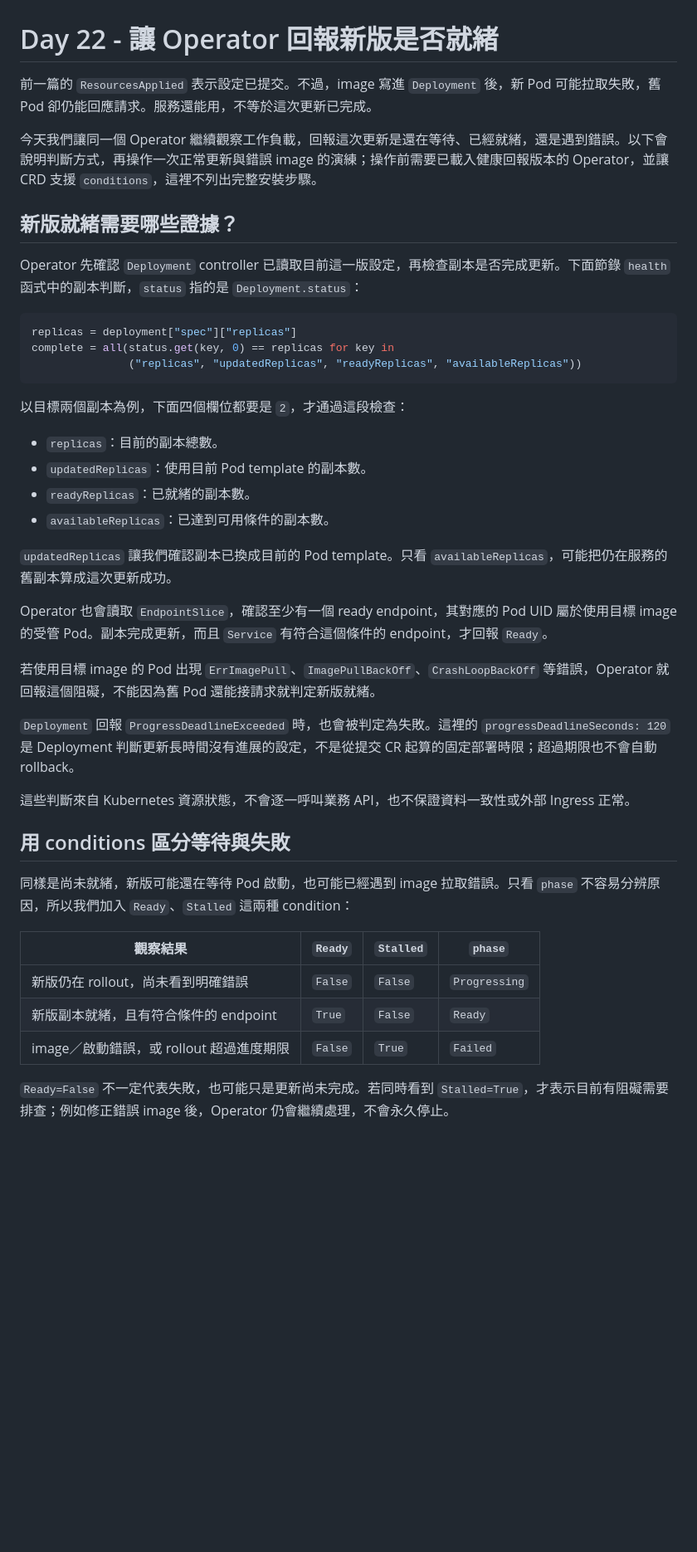
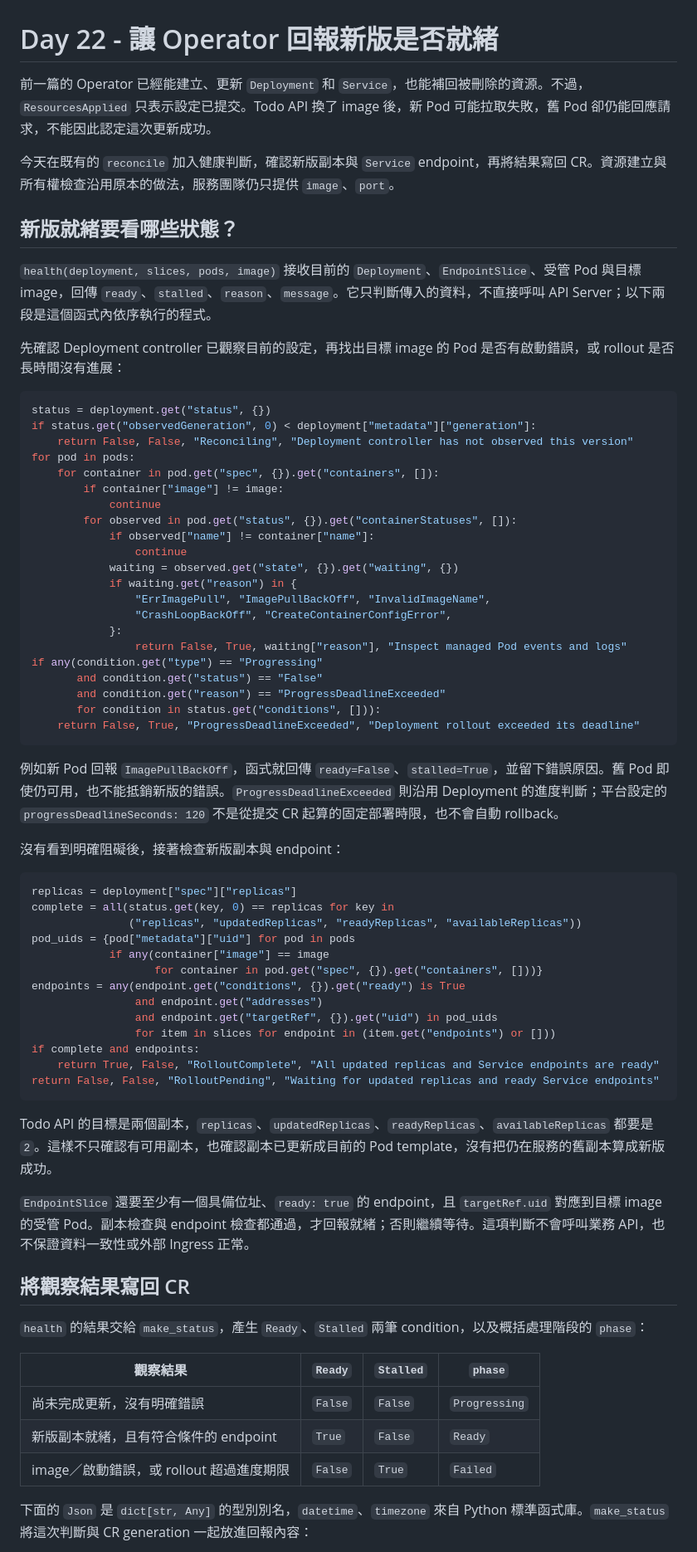
Before and after one commit to yrw9281/IT30.Platform.Engineering, a Markdown page: doc/zh-tw/D22.md, the part around the change printed below. Shown: that part at 83% size. Drawn GitHub-style; blank space fills up the shorter version.

````diff
--- a/doc/zh-tw/D22.md
+++ b/doc/zh-tw/D22.md
@@ -1,45 +1,72 @@
 # Day 22 - 讓 Operator 回報新版是否就緒
 
-前一篇的 `ResourcesApplied` 表示設定已提交。不過，image 寫進 `Deployment` 後，新 Pod 可能拉取失敗，舊 Pod 卻仍能回應請求。服務還能用，不等於這次更新已完成。
+前一篇的 Operator 已經能建立、更新 `Deployment` 和 `Service`，也能補回被刪除的資源。不過，`ResourcesApplied` 只表示設定已提交。Todo API 換了 image 後，新 Pod 可能拉取失敗，舊 Pod 卻仍能回應請求，不能因此認定這次更新成功。
 
-今天我們讓同一個 Operator 繼續觀察工作負載，回報這次更新是還在等待、已經就緒，還是遇到錯誤。以下會說明判斷方式，再操作一次正常更新與錯誤 image 的演練；操作前需要已載入健康回報版本的 Operator，並讓 CRD 支援 `conditions`，這裡不列出完整安裝步驟。
+今天在既有的 `reconcile` 加入健康判斷，確認新版副本與 `Service` endpoint，再將結果寫回 CR。資源建立與所有權檢查沿用原本的做法，服務團隊仍只提供 `image`、`port`。
 
-## 新版就緒需要哪些證據？
+## 新版就緒要看哪些狀態？
 
-Operator 先確認 `Deployment` controller 已讀取目前這一版設定，再檢查副本是否完成更新。下面節錄 `health` 函式中的副本判斷，`status` 指的是 `Deployment.status`：
+`health(deployment, slices, pods, image)` 接收目前的 `Deployment`、`EndpointSlice`、受管 Pod 與目標 image，回傳 `ready`、`stalled`、`reason`、`message`。它只判斷傳入的資料，不直接呼叫 API Server；以下兩段是這個函式內依序執行的程式。
+
+先確認 Deployment controller 已觀察目前的設定，再找出目標 image 的 Pod 是否有啟動錯誤，或 rollout 是否長時間沒有進展：
+
+```python
+status = deployment.get("status", {})
+if status.get("observedGeneration", 0) < deployment["metadata"]["generation"]:
+    return False, False, "Reconciling", "Deployment controller has not observed this version"
+for pod in pods:
+    for container in pod.get("spec", {}).get("containers", []):
+        if container["image"] != image:
+            continue
+        for observed in pod.get("status", {}).get("containerStatuses", []):
+            if observed["name"] != container["name"]:
+                continue
+            waiting = observed.get("state", {}).get("waiting", {})
+            if waiting.get("reason") in {
+                "ErrImagePull", "ImagePullBackOff", "InvalidImageName",
+                "CrashLoopBackOff", "CreateContainerConfigError",
+            }:
+                return False, True, waiting["reason"], "Inspect managed Pod events and logs"
+if any(condition.get("type") == "Progressing"
+       and condition.get("status") == "False"
+       and condition.get("reason") == "ProgressDeadlineExceeded"
+       for condition in status.get("conditions", [])):
+    return False, True, "ProgressDeadlineExceeded", "Deployment rollout exceeded its deadline"
+```
+
+例如新 Pod 回報 `ImagePullBackOff`，函式就回傳 `ready=False`、`stalled=True`，並留下錯誤原因。舊 Pod 即使仍可用，也不能抵銷新版的錯誤。`ProgressDeadlineExceeded` 則沿用 Deployment 的進度判斷；平台設定的 `progressDeadlineSeconds: 120` 不是從提交 CR 起算的固定部署時限，也不會自動 rollback。
+
+沒有看到明確阻礙後，接著檢查新版副本與 endpoint：
 
 ```python
 replicas = deployment["spec"]["replicas"]
 complete = all(status.get(key, 0) == replicas for key in
                ("replicas", "updatedReplicas", "readyReplicas", "availableReplicas"))
+pod_uids = {pod["metadata"]["uid"] for pod in pods
+            if any(container["image"] == image
+                   for container in pod.get("spec", {}).get("containers", []))}
+endpoints = any(endpoint.get("conditions", {}).get("ready") is True
+                and endpoint.get("addresses")
+                and endpoint.get("targetRef", {}).get("uid") in pod_uids
+                for item in slices for endpoint in (item.get("endpoints") or []))
+if complete and endpoints:
+    return True, False, "RolloutComplete", "All updated replicas and Service endpoints are ready"
+return False, False, "RolloutPending", "Waiting for updated replicas and ready Service endpoints"
 ```
 
-以目標兩個副本為例，下面四個欄位都要是 `2`，才通過這段檢查：
+Todo API 的目標是兩個副本，`replicas`、`updatedReplicas`、`readyReplicas`、`availableReplicas` 都要是 `2`。這樣不只確認有可用副本，也確認副本已更新成目前的 Pod template，沒有把仍在服務的舊副本算成新版成功。
 
-- `replicas`：目前的副本總數。
-- `updatedReplicas`：使用目前 Pod template 的副本數。
-- `readyReplicas`：已就緒的副本數。
-- `availableReplicas`：已達到可用條件的副本數。
+`EndpointSlice` 還要至少有一個具備位址、`ready: true` 的 endpoint，且 `targetRef.uid` 對應到目標 image 的受管 Pod。副本檢查與 endpoint 檢查都通過，才回報就緒；否則繼續等待。這項判斷不會呼叫業務 API，也不保證資料一致性或外部 Ingress 正常。
 
-`updatedReplicas` 讓我們確認副本已換成目前的 Pod template。只看 `availableReplicas`，可能把仍在服務的舊副本算成這次更新成功。
+## 將觀察結果寫回 CR
 
-Operator 也會讀取 `EndpointSlice`，確認至少有一個 ready endpoint，其對應的 Pod UID 屬於使用目標 image 的受管 Pod。副本完成更新，而且 `Service` 有符合這個條件的 endpoint，才回報 `Ready`。
-
-若使用目標 image 的 Pod 出現 `ErrImagePull`、`ImagePullBackOff`、`CrashLoopBackOff` 等錯誤，Operator 就回報這個阻礙，不能因為舊 Pod 還能接請求就判定新版就緒。
-
-`Deployment` 回報 `ProgressDeadlineExceeded` 時，也會被判定為失敗。這裡的 `progressDeadlineSeconds: 120` 是 Deployment 判斷更新長時間沒有進展的設定，不是從提交 CR 起算的固定部署時限；超過期限也不會自動 rollback。
-
-這些判斷來自 Kubernetes 資源狀態，不會逐一呼叫業務 API，也不保證資料一致性或外部 Ingress 正常。
-
-## 用 conditions 區分等待與失敗
-
-同樣是尚未就緒，新版可能還在等待 Pod 啟動，也可能已經遇到 image 拉取錯誤。只看 `phase` 不容易分辨原因，所以我們加入 `Ready`、`Stalled` 這兩種 condition：
+`health` 的結果交給 `make_status`，產生 `Ready`、`Stalled` 兩筆 condition，以及概括處理階段的 `phase`：
 
 | 觀察結果 | `Ready` | `Stalled` | `phase` |
 | --- | --- | --- | --- |
-| 新版仍在 rollout，尚未看到明確錯誤 | `False` | `False` | `Progressing` |
+| 尚未完成更新，沒有明確錯誤 | `False` | `False` | `Progressing` |
 | 新版副本就緒，且有符合條件的 endpoint | `True` | `False` | `Ready` |
 | image／啟動錯誤，或 rollout 超過進度期限 | `False` | `True` | `Failed` |
 
-`Ready=False` 不一定代表失敗，也可能只是更新尚未完成。若同時看到 `Stalled=True`，才表示目前有阻礙需要排查；例如修正錯誤 image 後，Operator 仍會繼續處理，不會永久停止。
+下面的 `Json` 是 `dict[str, Any]` 的型別別名，`datetime`、`timezone` 來自 Python 標準函式庫。`make_status` 將這次判斷與 CR generation 一起放進回報內容：
 
````
Also changed, not shown: other parts of doc/zh-tw/D22.md (+39 -73 lines), doc/assets/day-22-operator-health-flow.png (added), doc/assets/day-22-operator-ready-status.png (added), 2 other files.
